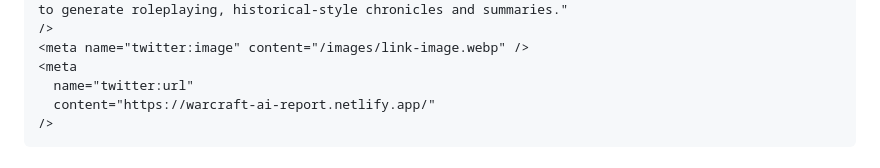
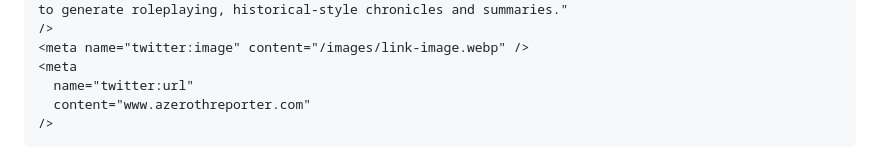
Before and after one commit to TheGeneticsGuy/warcraft-ai, a Markdown page: Readme.md, the part around the change printed below. Drawn GitHub-style.

````diff
--- a/Readme.md
+++ b/Readme.md
@@ -53,7 +53,7 @@ _Follow the demo link below and **CLICK** "Parse Meta Data" to generate_
 <meta name="twitter:image" content="/images/link-image.webp" />
 <meta
   name="twitter:url"
-  content="https://warcraft-ai-report.netlify.app/"
+  content="www.azerothreporter.com"
 />
 ```
 
````
Also changed, not shown: other parts of Readme.md (+3 -3 lines).
